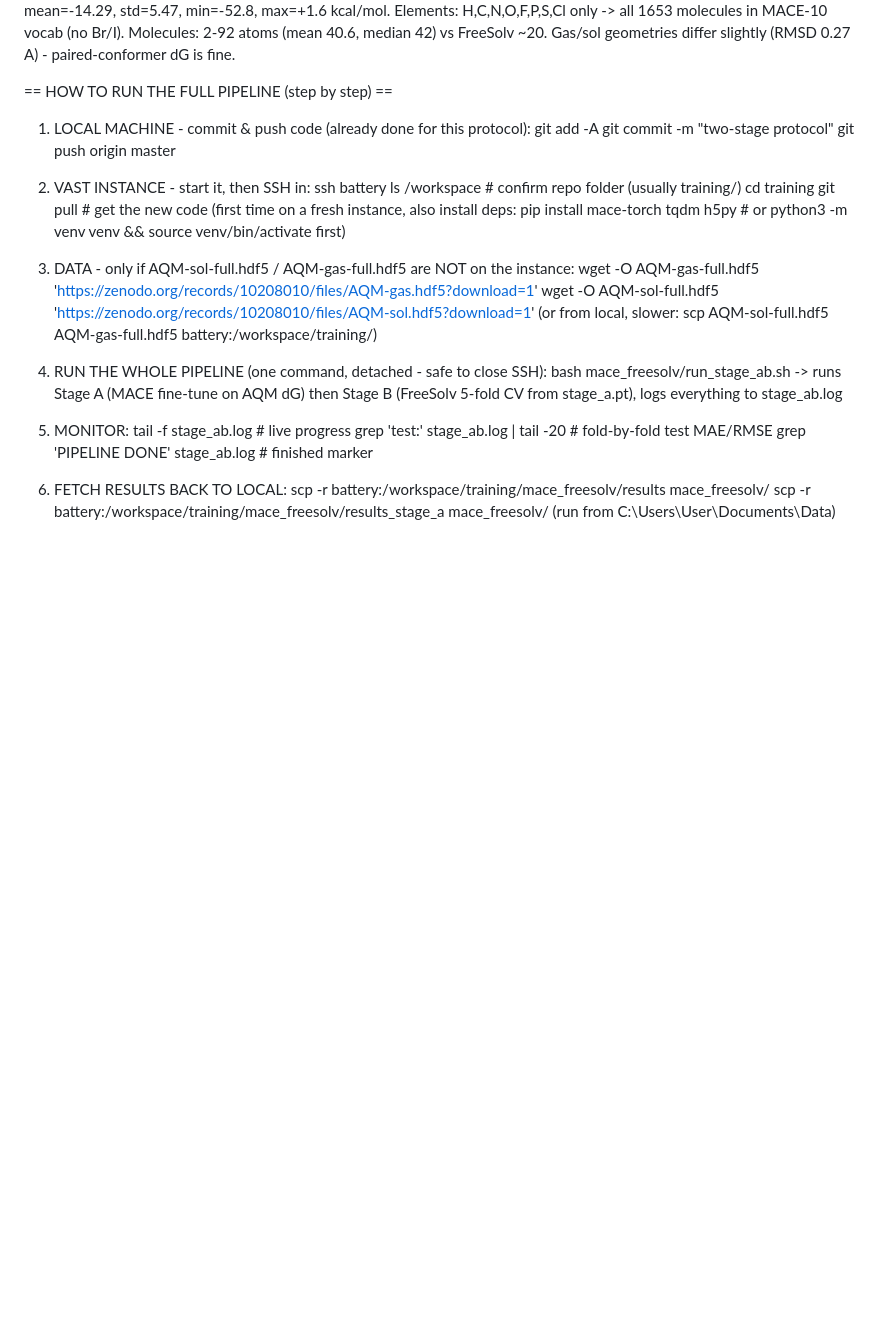
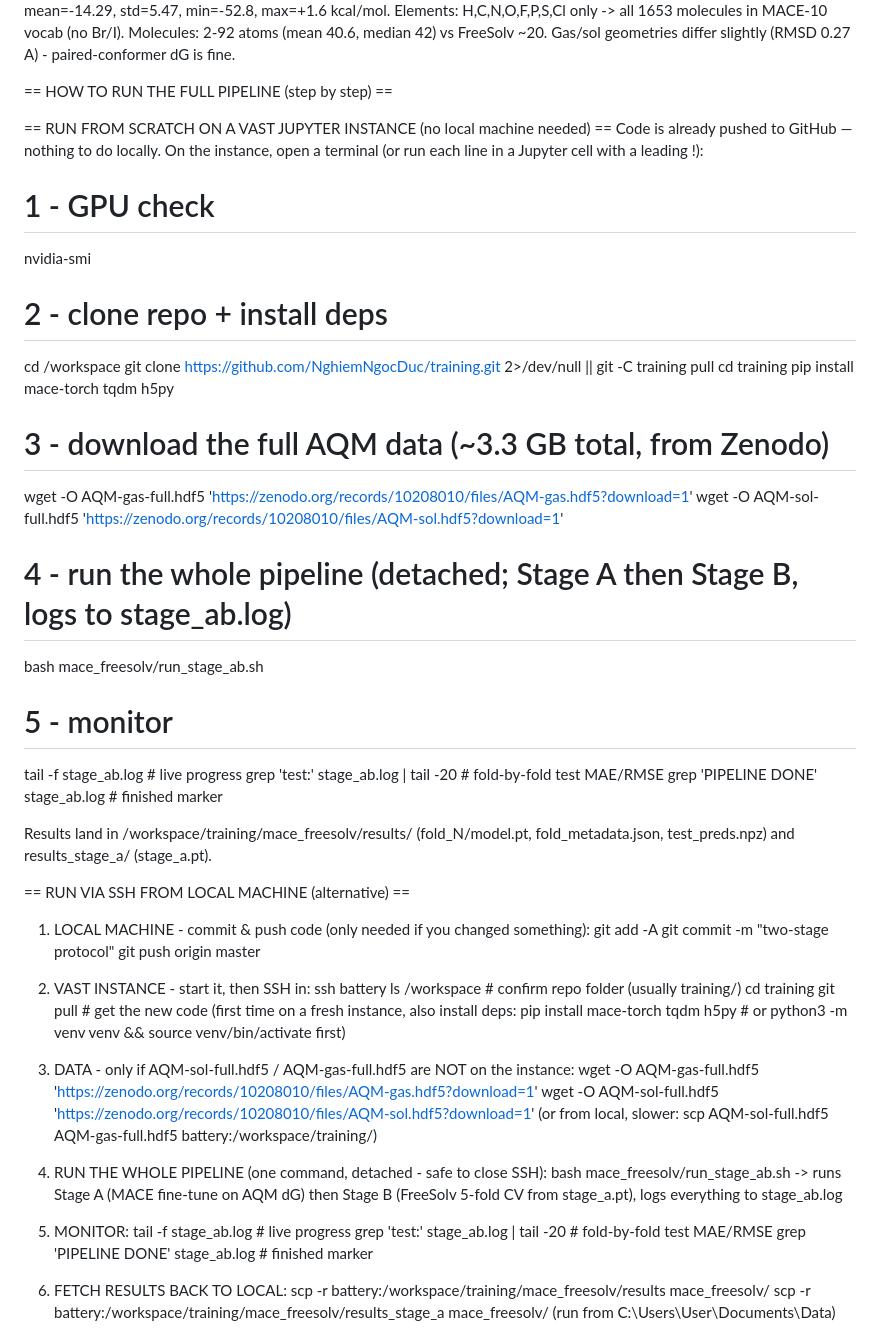
Before and after one commit to NghiemNgocDuc/training, a Markdown page: docs/progress/STAGE_AB_PROTOCOL.md, the part around the change. Rendered like a GitHub page; blank space fills up the shorter version.

Commit message:
STAGE_AB_PROTOCOL: add from-scratch Vast Jupyter run section (no local machine needed)

```diff
--- a/docs/progress/STAGE_AB_PROTOCOL.md
+++ b/docs/progress/STAGE_AB_PROTOCOL.md
@@ -115,7 +115,37 @@ AQM-full verified (inspect_full.py):
 
 == HOW TO RUN THE FULL PIPELINE (step by step) ==
 
-1) LOCAL MACHINE - commit & push code (already done for this protocol):
+== RUN FROM SCRATCH ON A VAST JUPYTER INSTANCE (no local machine needed) ==
+Code is already pushed to GitHub — nothing to do locally. On the instance,
+open a terminal (or run each line in a Jupyter cell with a leading !):
+
+  # 1 - GPU check
+  nvidia-smi
+
+  # 2 - clone repo + install deps
+  cd /workspace
+  git clone https://github.com/NghiemNgocDuc/training.git 2>/dev/null || git -C training pull
+  cd training
+  pip install mace-torch tqdm h5py
+
+  # 3 - download the full AQM data (~3.3 GB total, from Zenodo)
+  wget -O AQM-gas-full.hdf5 'https://zenodo.org/records/10208010/files/AQM-gas.hdf5?download=1'
+  wget -O AQM-sol-full.hdf5 'https://zenodo.org/records/10208010/files/AQM-sol.hdf5?download=1'
+
+  # 4 - run the whole pipeline (detached; Stage A then Stage B, logs to stage_ab.log)
+  bash mace_freesolv/run_stage_ab.sh
+
+  # 5 - monitor
+  tail -f stage_ab.log                   # live progress
+  grep 'test:' stage_ab.log | tail -20   # fold-by-fold test MAE/RMSE
+  grep 'PIPELINE DONE' stage_ab.log      # finished marker
+
+Results land in /workspace/training/mace_freesolv/results/ (fold_N/model.pt,
+fold_metadata.json, test_preds.npz) and results_stage_a/ (stage_a.pt).
+
+== RUN VIA SSH FROM LOCAL MACHINE (alternative) ==
+
+1) LOCAL MACHINE - commit & push code (only needed if you changed something):
      git add -A
      git commit -m "two-stage protocol"
      git push origin master
```
